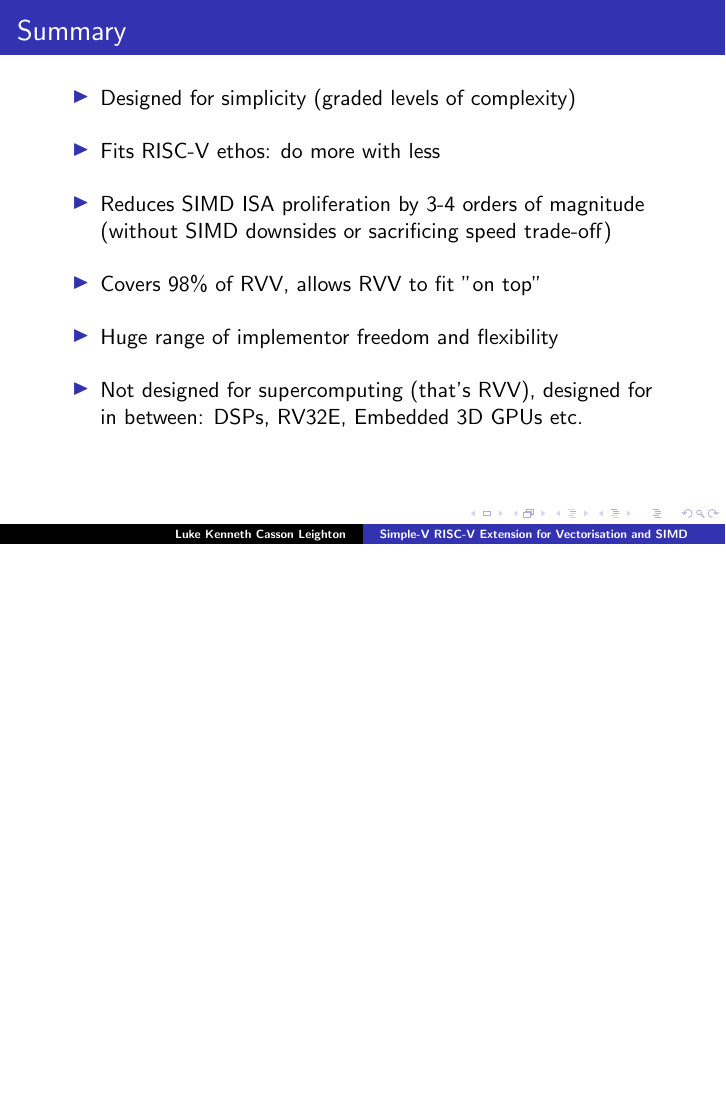
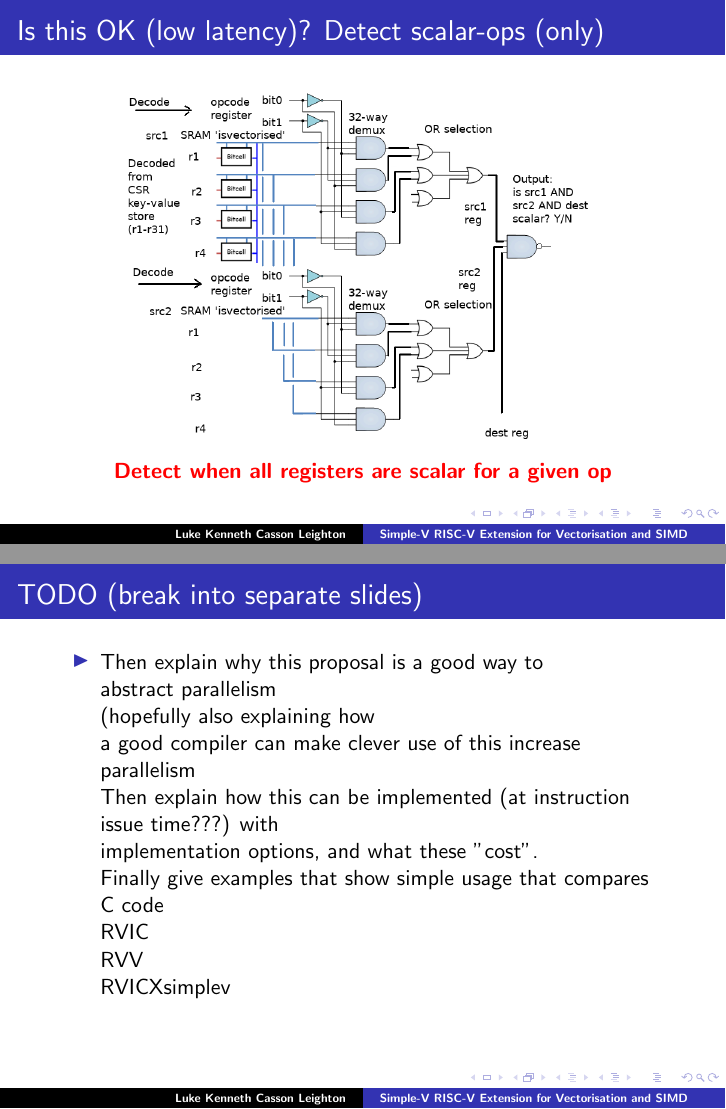
Before and after one commit to programmerjake/libre-soc-wiki, LaTeX slides (simple_v_extension/simple_v_chennai_2018.tex): page 22 of 26 before the commit and pages 22 and 23 of 26 after it, the two joined at a grey line, the shorter picture padded with empty space. Compiled offline with pdfLaTeX.

Commit message:
comments from roger bruisse

```diff
--- a/simple_v_extension/simple_v_chennai_2018.tex
+++ b/simple_v_extension/simple_v_chennai_2018.tex
@@ -395,17 +402,47 @@ for (int i = 0; i < VL; ++i)
 }
 
 
+\frame{\frametitle{Is this OK (low latency)? Detect scalar-ops (only)}
+ \begin{center}
+  \includegraphics[height=2.5in]{scalardetect.png}\\
+  {\bf \red Detect when all registers are scalar for a given op}
+ \end{center}
+}
+
+
+\frame{\frametitle{TODO (break into separate slides)}
+
+ \begin{itemize}
+   \item    Then explain why this proposal is a good way to \\
+   abstract parallelism\\
+   (hopefully also explaining how \\
+   a good compiler can make clever use of this increase parallelism\\
+   Then explain how this can be implemented (at instruction\\
+   issue time???) with\\
+   implementation options, and what these "cost".\\
+   Finally give examples that show simple usage that compares\\
+   C code\\
+   RVIC\\
+   RVV\\
+   RVICXsimplev
+  \end{itemize}
+}
+
+
 \frame{\frametitle{Summary}
 
  \begin{itemize}
-   \item Designed for simplicity (graded levels of complexity)\vspace{10pt}
-   \item Fits RISC-V ethos: do more with less\vspace{10pt}
+   \item Designed for flexibility (graded levels of complexity)\vspace{6pt}
+   \item Huge range of implementor freedom\vspace{6pt}
+   \item Fits RISC-V ethos: achieve more with less\vspace{6pt}
    \item Reduces SIMD ISA proliferation by 3-4 orders of magnitude \\
-	     (without SIMD downsides or sacrificing speed trade-off)\vspace{10pt}
-   \item Covers 98\% of RVV, allows RVV to fit "on top"\vspace{10pt}
-   \item Huge range of implementor freedom and flexibility\vspace{10pt}
+	     (without SIMD downsides or sacrificing speed trade-off)\vspace{6pt}
+   \item Covers 98\% of RVV, allows RVV to fit "on top"\vspace{6pt}
    \item Not designed for supercomputing (that's RVV), designed for
-         in between: DSPs, RV32E, Embedded 3D GPUs etc.\vspace{10pt}
+         in between: DSPs, RV32E, Embedded 3D GPUs etc.\vspace{6pt}
+   \item Not specifically designed for Vectorisation: designed to\\
+	     reduce code size (increase efficiency, just
+		 like Compressed)\vspace{6pt}
   \end{itemize}
 }
 
```
Also changed, not shown: simple_v_extension/scalardetect.png (added), simple_v_extension/simple_v_chennai_2018.tex (32 more changed lines).
